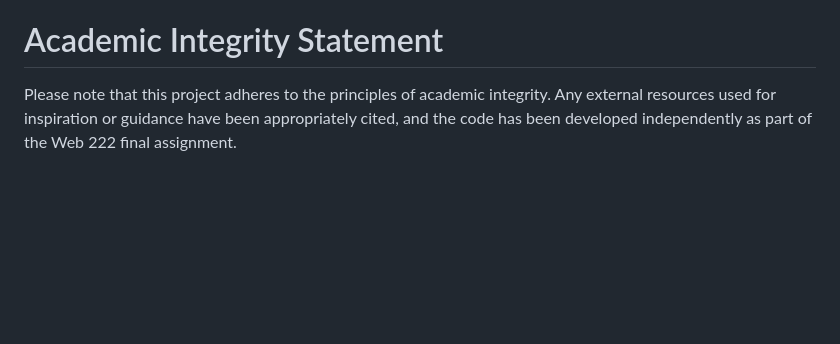
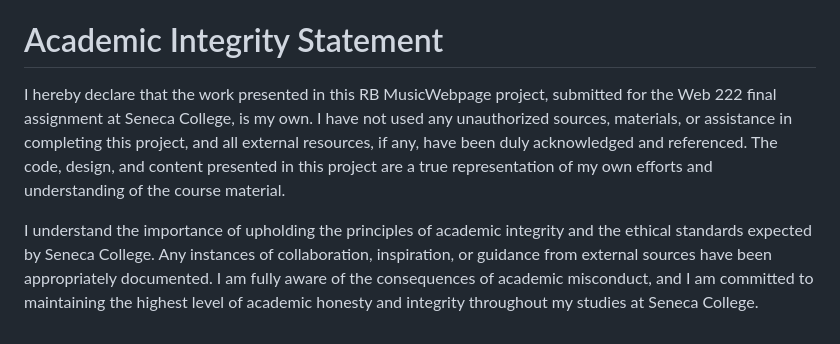
Before and after one commit to Kabir-Narula/WEB222-Vintage, a Markdown page: README.md, the part around the change. Drawn GitHub-style; blank space fills up the shorter version.

```diff
--- a/README.md
+++ b/README.md
@@ -38,4 +38,9 @@ The CSS applied to RB MusicWebpage complements the design and functionality in a
 * Song Cards Styling: Song cards exhibit a nostalgic charm, reminiscent of trading cards and classic album covers. Subtle shadows, responsive animations, and carefully chosen colors create an immersive browsing experience.
 
 # Academic Integrity Statement
-Please note that this project adheres to the principles of academic integrity. Any external resources used for inspiration or guidance have been appropriately cited, and the code has been developed independently as part of the Web 222 final assignment.
+
+
+
+I hereby declare that the work presented in this RB MusicWebpage project, submitted for the Web 222 final assignment at Seneca College, is my own. I have not used any unauthorized sources, materials, or assistance in completing this project, and all external resources, if any, have been duly acknowledged and referenced. The code, design, and content presented in this project are a true representation of my own efforts and understanding of the course material.
+
+I understand the importance of upholding the principles of academic integrity and the ethical standards expected by Seneca College. Any instances of collaboration, inspiration, or guidance from external sources have been appropriately documented. I am fully aware of the consequences of academic misconduct, and I am committed to maintaining the highest level of academic honesty and integrity throughout my studies at Seneca College.
```
